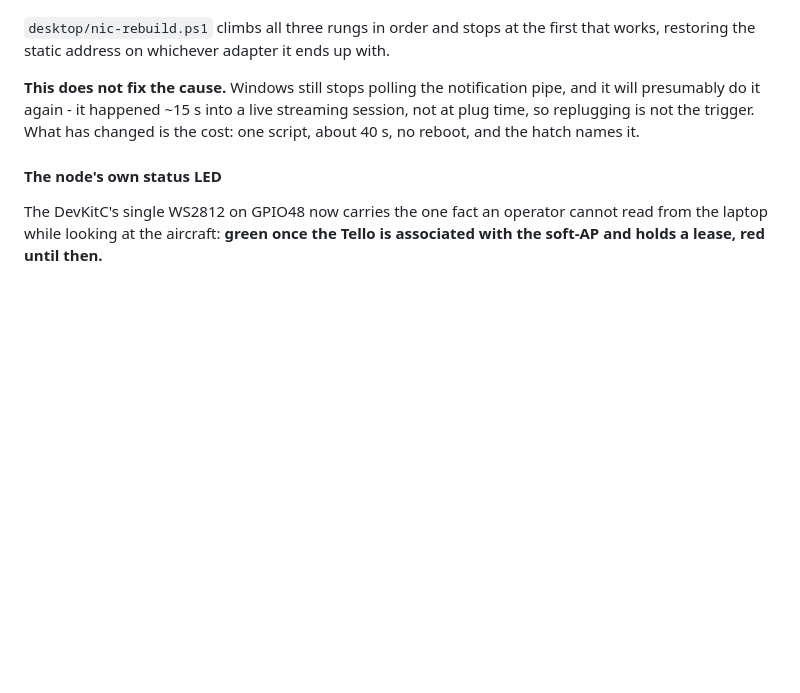
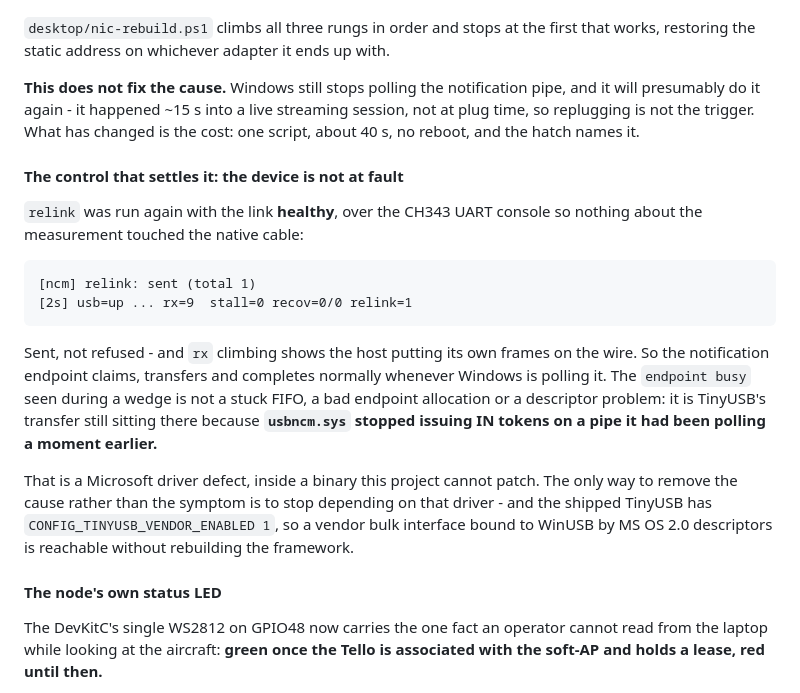
Before and after one commit to KimMgyo/AIdrone, a Markdown page: README.md, the part around the change. GitHub-like rendering; blank space fills up the shorter version.

Commit message:
Prove the notify endpoint is healthy when Windows polls it

````diff
--- a/README.md
+++ b/README.md
@@ -1229,6 +1229,29 @@ pipe, and it will presumably do it again - it happened ~15 s into a live
 streaming session, not at plug time, so replugging is not the trigger. What has
 changed is the cost: one script, about 40 s, no reboot, and the hatch names it.
 
+#### The control that settles it: the device is not at fault
+
+`relink` was run again with the link **healthy**, over the CH343 UART console so
+nothing about the measurement touched the native cable:
+
+```
+[ncm] relink: sent (total 1)
+[2s] usb=up ... rx=9  stall=0 recov=0/0 relink=1
+```
+
+Sent, not refused - and `rx` climbing shows the host putting its own frames on
+the wire. So the notification endpoint claims, transfers and completes normally
+whenever Windows is polling it. The `endpoint busy` seen during a wedge is not a
+stuck FIFO, a bad endpoint allocation or a descriptor problem: it is TinyUSB's
+transfer still sitting there because **`usbncm.sys` stopped issuing IN tokens on
+a pipe it had been polling a moment earlier.**
+
+That is a Microsoft driver defect, inside a binary this project cannot patch.
+The only way to remove the cause rather than the symptom is to stop depending on
+that driver - and the shipped TinyUSB has `CONFIG_TINYUSB_VENDOR_ENABLED 1`, so
+a vendor bulk interface bound to WinUSB by MS OS 2.0 descriptors is reachable
+without rebuilding the framework.
+
 #### The node's own status LED
 
 The DevKitC's single WS2812 on GPIO48 now carries the one fact an operator
````
